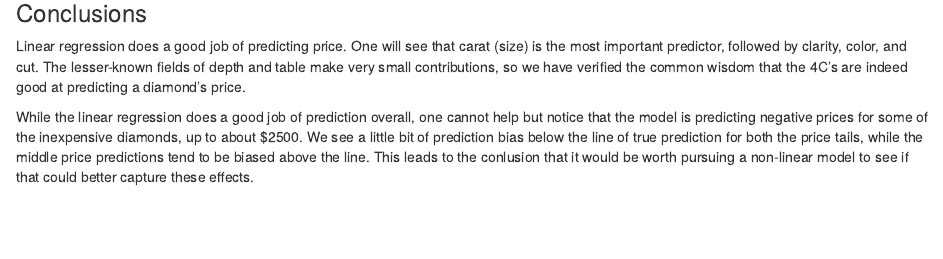
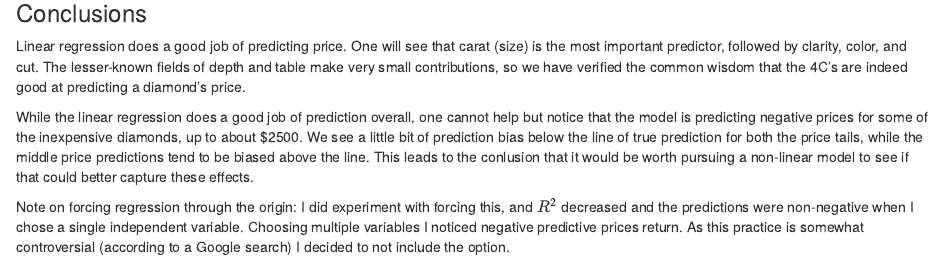
Before and after one commit to jgeorger/r_shiny_diamonds, an R Markdown document (about.Rmd): the page in a window 1100 px wide, from 1150 px down. Rendered offline with R 4.5, knitr and Pandoc, with nearby package versions.

Commit message:
Added comments on forcing regression through origin.

```diff
--- a/about.Rmd
+++ b/about.Rmd
@@ -48,3 +48,5 @@ Confidence Interval - quantifies error between sample metric and true metric due
 Linear regression does a good job of predicting price. One will see that carat (size) is the most important predictor, followed by clarity, color, and cut. The lesser-known fields of depth and table make very small contributions, so we have verified the common wisdom that the 4C's are indeed good at predicting a diamond's price.
 
 While the linear regression does a good job of prediction overall, one cannot help but notice that the model is predicting negative prices for some of the inexpensive diamonds, up to about $2500. We see a little bit of prediction bias below the line of true prediction for both the price tails, while the middle price predictions tend to be biased above the line. This leads to the conlusion that it would be worth pursuing a non-linear model to see if that could better capture these effects.
+
+Note on forcing regression through the origin: I did experiment with forcing this, and $R^2$ decreased and the predictions were non-negative when I chose a single independent variable. Choosing multiple variables I noticed negative predictive prices return. As this practice is somewhat controversial (according to a Google search) I decided to not include the option.
```
